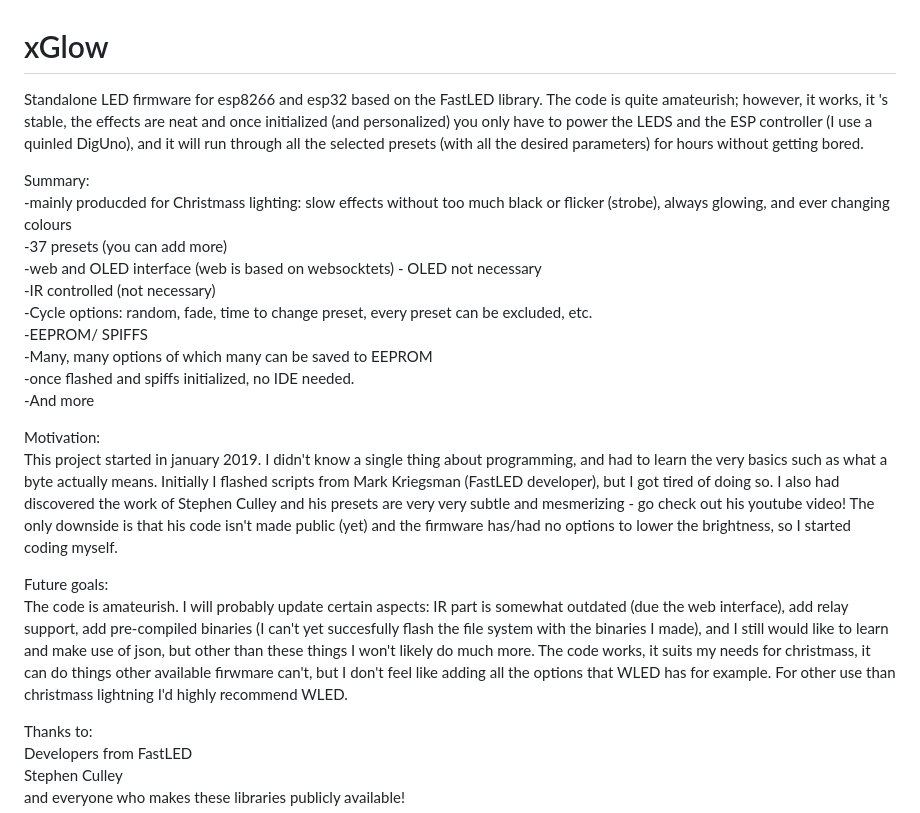
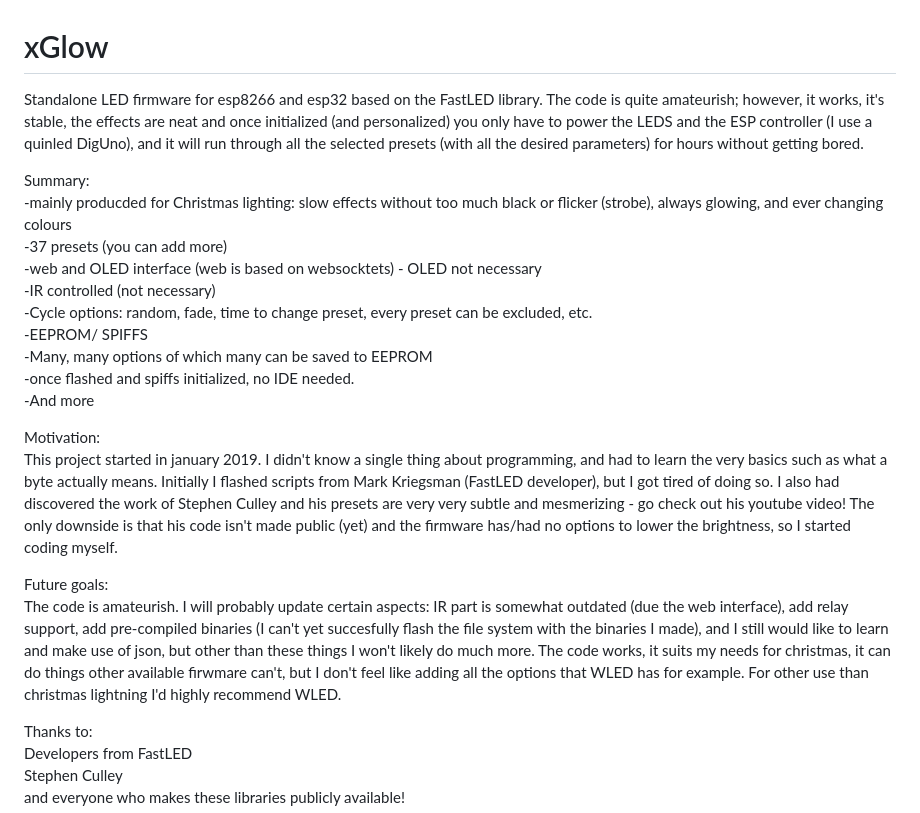
Before and after one commit to Jory81/xGlow, a Markdown page: README.md, the part around the change printed below. Rendered like a GitHub page.

```diff
--- a/README.md
+++ b/README.md
@@ -1,8 +1,8 @@
 # xGlow
- Standalone LED firmware for esp8266 and esp32 based on the FastLED library. The code is quite amateurish; however, it works, it 's stable, the effects are neat and once initialized (and personalized) you only have to power the LEDS and the ESP controller (I use a quinled DigUno), and it will run through all the selected presets (with all the desired parameters) for hours without getting bored.
+ Standalone LED firmware for esp8266 and esp32 based on the FastLED library. The code is quite amateurish; however, it works, it's stable, the effects are neat and once initialized (and personalized) you only have to power the LEDS and the ESP controller (I use a quinled DigUno), and it will run through all the selected presets (with all the desired parameters) for hours without getting bored.
 
  Summary:\
- -mainly producded for Christmass lighting: slow effects without too much black or flicker (strobe), always glowing, and ever changing colours\
+ -mainly producded for Christmas lighting: slow effects without too much black or flicker (strobe), always glowing, and ever changing colours\
  -37 presets (you can add more)\
  -web and OLED interface (web is based on websocktets) - OLED not necessary\
  -IR controlled (not necessary)\
@@ -13,11 +13,11 @@
  -And more
 
  Motivation:\
-This project started in january 2019. I didn't know a single thing about programming, and had to learn the very basics such as what a byte actually means. Initially I flashed scripts from Mark Kriegsman (FastLED developer),  but I got tired of doing so. I also had discovered the work of Stephen Culley and his presets are very very subtle and mesmerizing - go check out his youtube video! The only downside is that his code isn't made public (yet) and the firmware has/had no options to lower the brightness, so I started coding myself.
+This project started in january 2019. I didn't know a single thing about programming, and had to learn the very basics such as what a byte actually means. Initially I flashed scripts from Mark Kriegsman (FastLED developer), but I got tired of doing so. I also had discovered the work of Stephen Culley and his presets are very very subtle and mesmerizing - go check out his youtube video! The only downside is that his code isn't made public (yet) and the firmware has/had no options to lower the brightness, so I started coding myself.
 
 
 Future goals:\
-The code is amateurish. I will probably update certain aspects: IR part is somewhat outdated (due the web interface), add relay support, add pre-compiled binaries (I can't yet succesfully flash the file system with the binaries I made), and I still would like to learn and make use of json, but other than these things I won't likely do much more. The code works, it suits my needs for christmass, it can do things other available firwmare can't, but I don't feel like adding all the options that WLED has for example. For other use than christmass lightning I'd highly recommend WLED.
+The code is amateurish. I will probably update certain aspects: IR part is somewhat outdated (due the web interface), add relay support, add pre-compiled binaries (I can't yet succesfully flash the file system with the binaries I made), and I still would like to learn and make use of json, but other than these things I won't likely do much more. The code works, it suits my needs for christmas, it can do things other available firwmare can't, but I don't feel like adding all the options that WLED has for example. For other use than christmas lightning I'd highly recommend WLED.
 
 
 Thanks to:\
```
Also changed, not shown: other parts of README.md (+6 -0 lines), images/Main_settings.jpg (added), images/example_colorsettings.jpg (added), images/layout.jpg (added).
